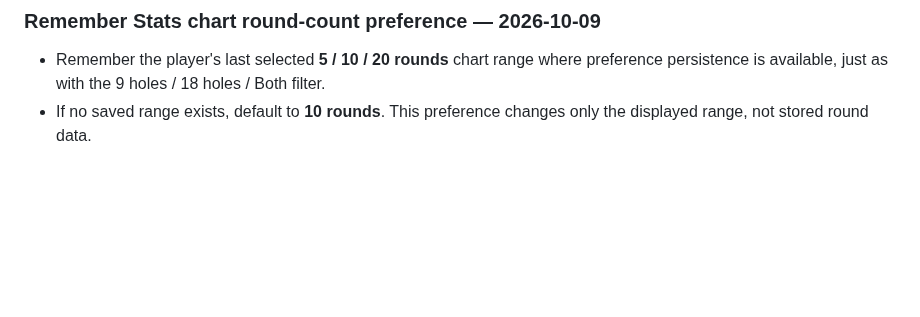
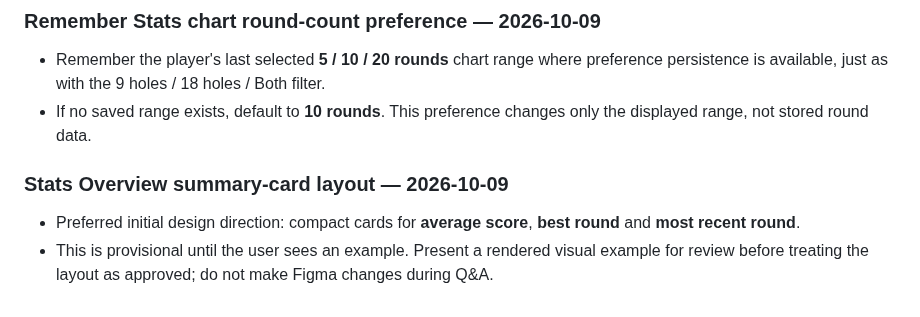
Before and after one commit to mccrystal111-design/uido-live-test, a Markdown page: docs/project/KITE-UI-QA-MEMORY.md, the part around the change. Rendered like a GitHub page; blank space fills up the shorter version.

Commit message:
Record provisional Stats summary card layout preference

```diff
--- a/docs/project/KITE-UI-QA-MEMORY.md
+++ b/docs/project/KITE-UI-QA-MEMORY.md
@@ -393,3 +393,9 @@ This was a baseline review, not a design edit. No Figma layers were changed and
 
 - Remember the player's last selected **5 / 10 / 20 rounds** chart range where preference persistence is available, just as with the 9 holes / 18 holes / Both filter.
 - If no saved range exists, default to **10 rounds**. This preference changes only the displayed range, not stored round data.
+
+
+### Stats Overview summary-card layout — 2026-10-09
+
+- Preferred initial design direction: compact cards for **average score**, **best round** and **most recent round**.
+- This is provisional until the user sees an example. Present a rendered visual example for review before treating the layout as approved; do not make Figma changes during Q&A.
```
